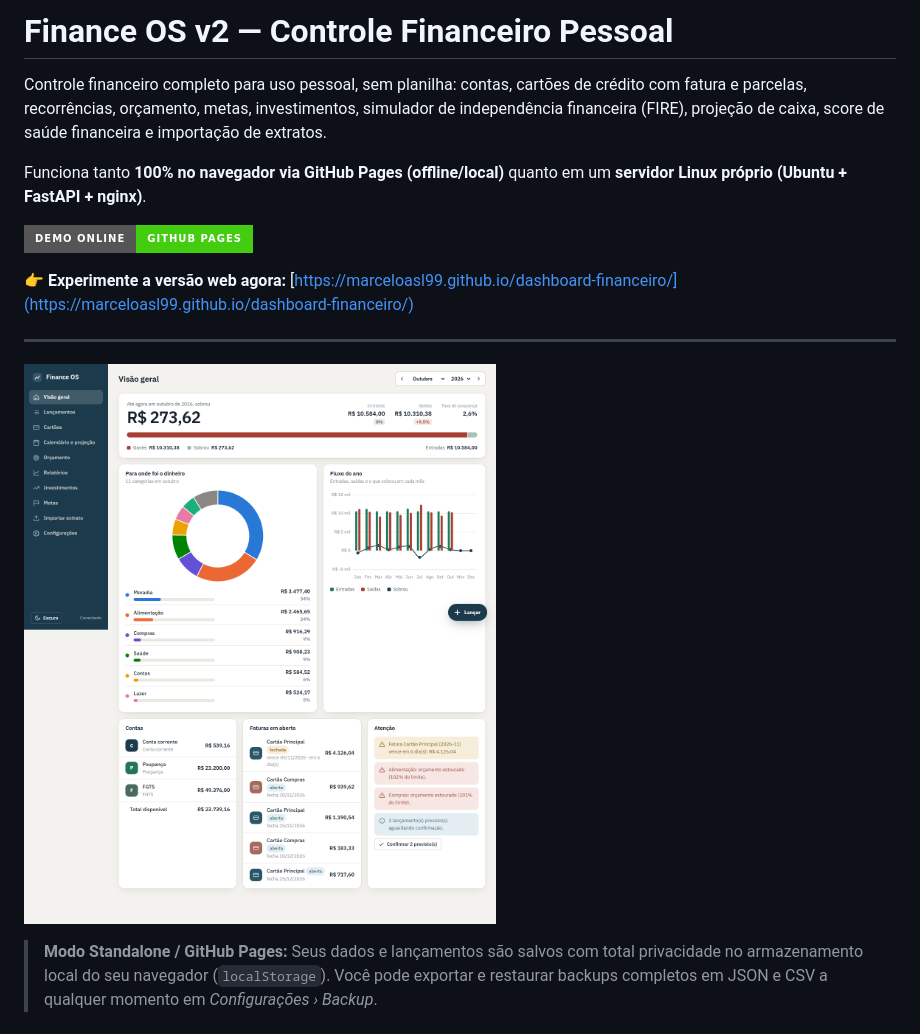
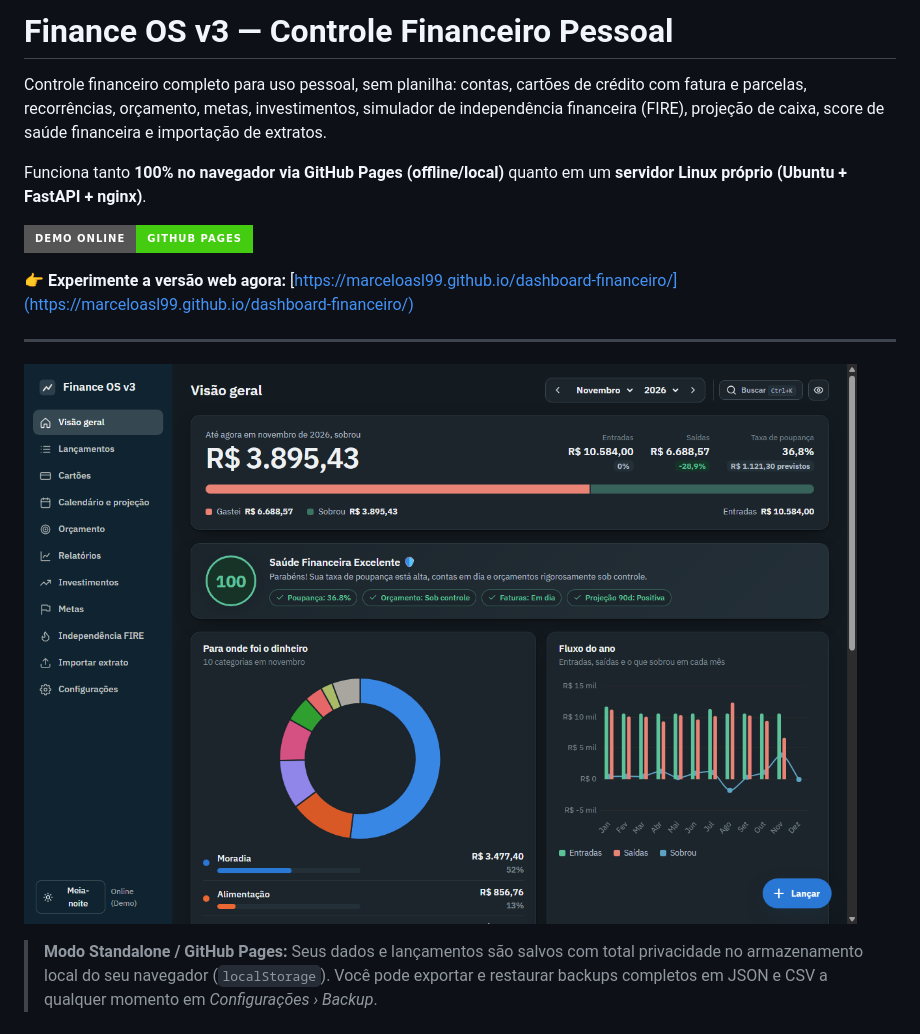
Before and after one commit to marceloasl99/dashboard-financeiro, a Markdown page: README.md, the part around the change printed below. Drawn GitHub-style; pictures changed too: docs/screenshots/overview.png; badges without logos.

Commit message:
release: Finance OS v3 com novas capturas de tela e versao atualizada

```diff
--- a/README.md
+++ b/README.md
@@ -1,4 +1,4 @@
-# Finance OS v2 — Controle Financeiro Pessoal
+# Finance OS v3 — Controle Financeiro Pessoal
 
 Controle financeiro completo para uso pessoal, sem planilha: contas, cartões de crédito com fatura e parcelas, recorrências, orçamento, metas, investimentos, simulador de independência financeira (FIRE), projeção de caixa, score de saúde financeira e importação de extratos.
 
```
Also changed, not shown: other parts of README.md (+2 -0 lines), docs/screenshots/fire.png (added), 9 other files.
